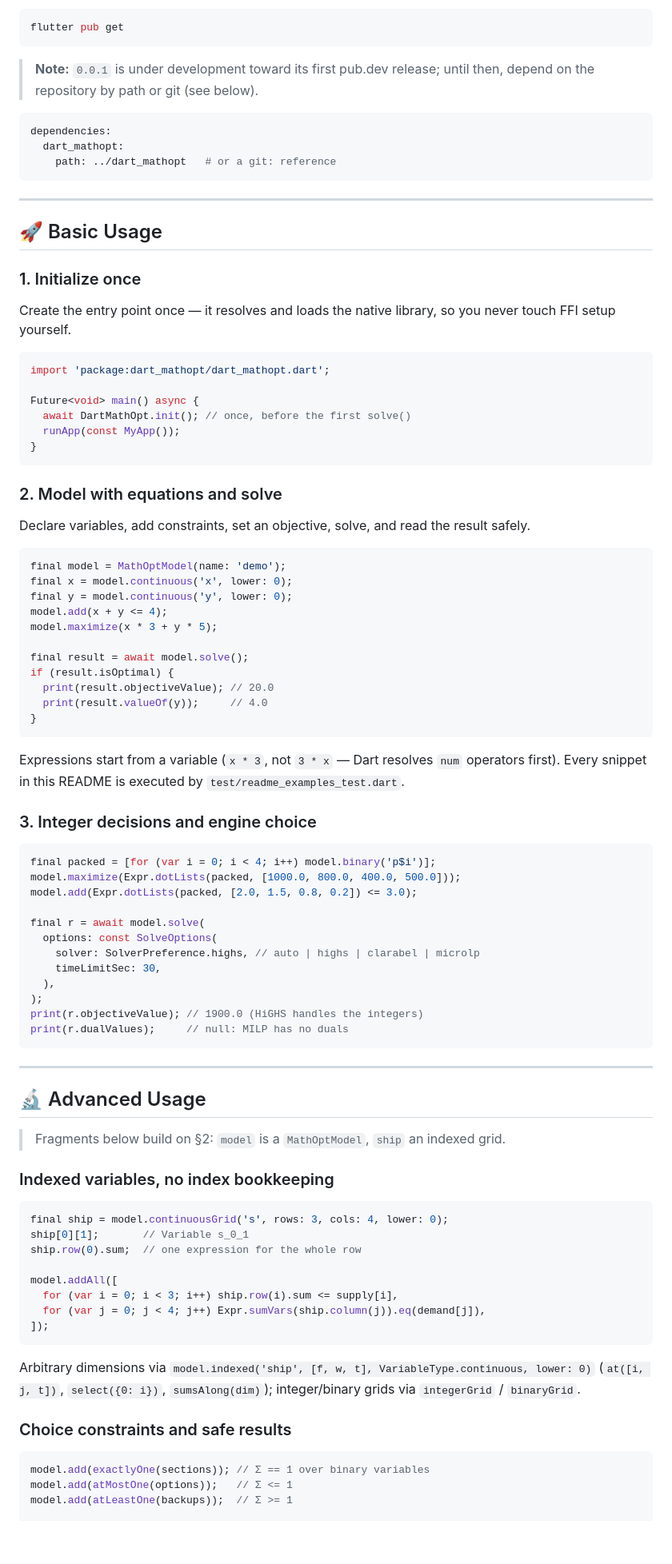
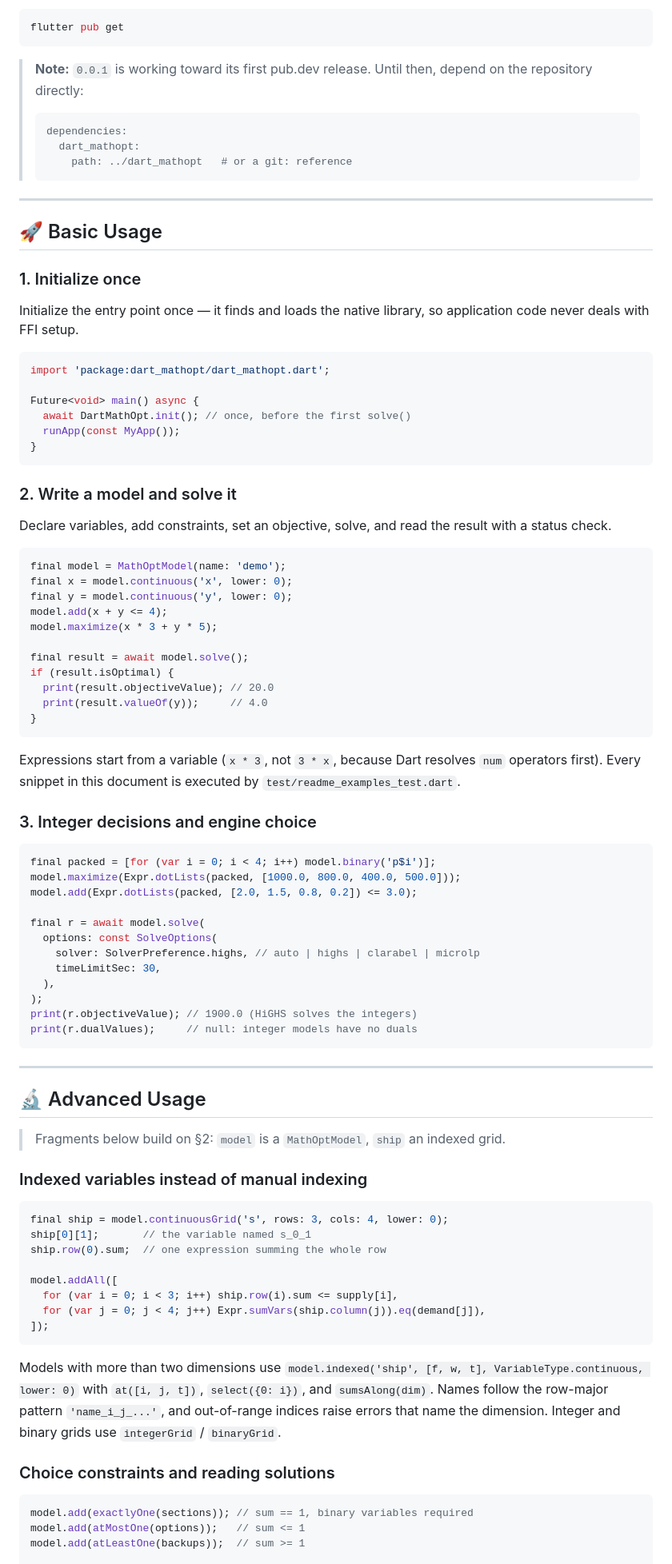
Before and after one commit to MostafaSensei106/Dart-Mathopt, a Markdown page: README.md, the part around one of its changes. Shown at 80% size. GitHub-like rendering; blank space fills up the shorter version.

Commit message:
docs: Revise README for clarity and consistency; enhance feature descriptions and usage instructions

````diff
--- a/README.md
+++ b/README.md
@@ -103,13 +103,12 @@ Then fetch packages:
 flutter pub get
 ```
 
-> **Note:** `0.0.1` is under development toward its first pub.dev release; until then, depend on the repository by path or git (see below).
-
-```yaml
-dependencies:
-  dart_mathopt:
-    path: ../dart_mathopt   # or a git: reference
-```
+> **Note:** `0.0.1` is working toward its first pub.dev release. Until then, depend on the repository directly:
+> ```yaml
+> dependencies:
+>   dart_mathopt:
+>     path: ../dart_mathopt   # or a git: reference
+> ```
 
 ---
 
@@ -117,7 +116,7 @@ dependencies:
 
 ### 1. Initialize once
 
-Create the entry point once — it resolves and loads the native library, so you never touch FFI setup yourself.
+Initialize the entry point once — it finds and loads the native library, so application code never deals with FFI setup.
 
 ```dart
 import 'package:dart_mathopt/dart_mathopt.dart';
@@ -128,9 +127,9 @@ Future<void> main() async {
 }
 ```
 
-### 2. Model with equations and solve
+### 2. Write a model and solve it
 
-Declare variables, add constraints, set an objective, solve, and read the result safely.
+Declare variables, add constraints, set an objective, solve, and read the result with a status check.
 
 ```dart
 final model = MathOptModel(name: 'demo');
@@ -146,7 +145,7 @@ if (result.isOptimal) {
 }
 ```
 
-Expressions start from a variable (`x * 3`, not `3 * x` — Dart resolves `num` operators first). Every snippet in this README is executed by `test/readme_examples_test.dart`.
+Expressions start from a variable (`x * 3`, not `3 * x`, because Dart resolves `num` operators first). Every snippet in this document is executed by `test/readme_examples_test.dart`.
 
 ### 3. Integer decisions and engine choice
 
@@ -161,8 +160,8 @@ final r = await model.solve(
     timeLimitSec: 30,
   ),
 );
-print(r.objectiveValue); // 1900.0 (HiGHS handles the integers)
-print(r.dualValues);     // null: MILP has no duals
+print(r.objectiveValue); // 1900.0 (HiGHS solves the integers)
+print(r.dualValues);     // null: integer models have no duals
 ```
 
 ---
@@ -171,12 +170,12 @@ print(r.dualValues);     // null: MILP has no duals
 
 > Fragments below build on §2: `model` is a `MathOptModel`, `ship` an indexed grid.
 
-### Indexed variables, no index bookkeeping
+### Indexed variables instead of manual indexing
 
 ```dart
 final ship = model.continuousGrid('s', rows: 3, cols: 4, lower: 0);
-ship[0][1];       // Variable s_0_1
-ship.row(0).sum;  // one expression for the whole row
+ship[0][1];       // the variable named s_0_1
+ship.row(0).sum;  // one expression summing the whole row
 
 model.addAll([
   for (var i = 0; i < 3; i++) ship.row(i).sum <= supply[i],
@@ -184,13 +183,13 @@ model.addAll([
 ]);
 ```
 
-Arbitrary dimensions via `model.indexed('ship', [f, w, t], VariableType.continuous, lower: 0)`
-(`at([i, j, t])`, `select({0: i})`, `sumsAlong(dim)`); integer/binary grids via `integerGrid` / `binaryGrid`.
+Models with more than two dimensions use `model.indexed('ship', [f, w, t], VariableType.continuous, lower: 0)`
+with `at([i, j, t])`, `select({0: i})`, and `sumsAlong(dim)`. Names follow the row-major pattern `'name_i_j_...'`, and out-of-range indices raise errors that name the dimension. Integer and binary grids use `integerGrid` / `binaryGrid`.
 
-### Choice constraints and safe results
+### Choice constraints and reading solutions
 
 ```dart
-model.add(exactlyOne(sections)); // Σ == 1 over binary variables
-model.add(atMostOne(options));   // Σ <= 1
-model.add(atLeastOne(backups));  // Σ >= 1
+model.add(exactlyOne(sections)); // sum == 1, binary variables required
+model.add(atMostOne(options));   // sum <= 1
+model.add(atLeastOne(backups));  // sum >= 1
 
````
Also changed, not shown: other parts of README.md (+54 -54 lines).
